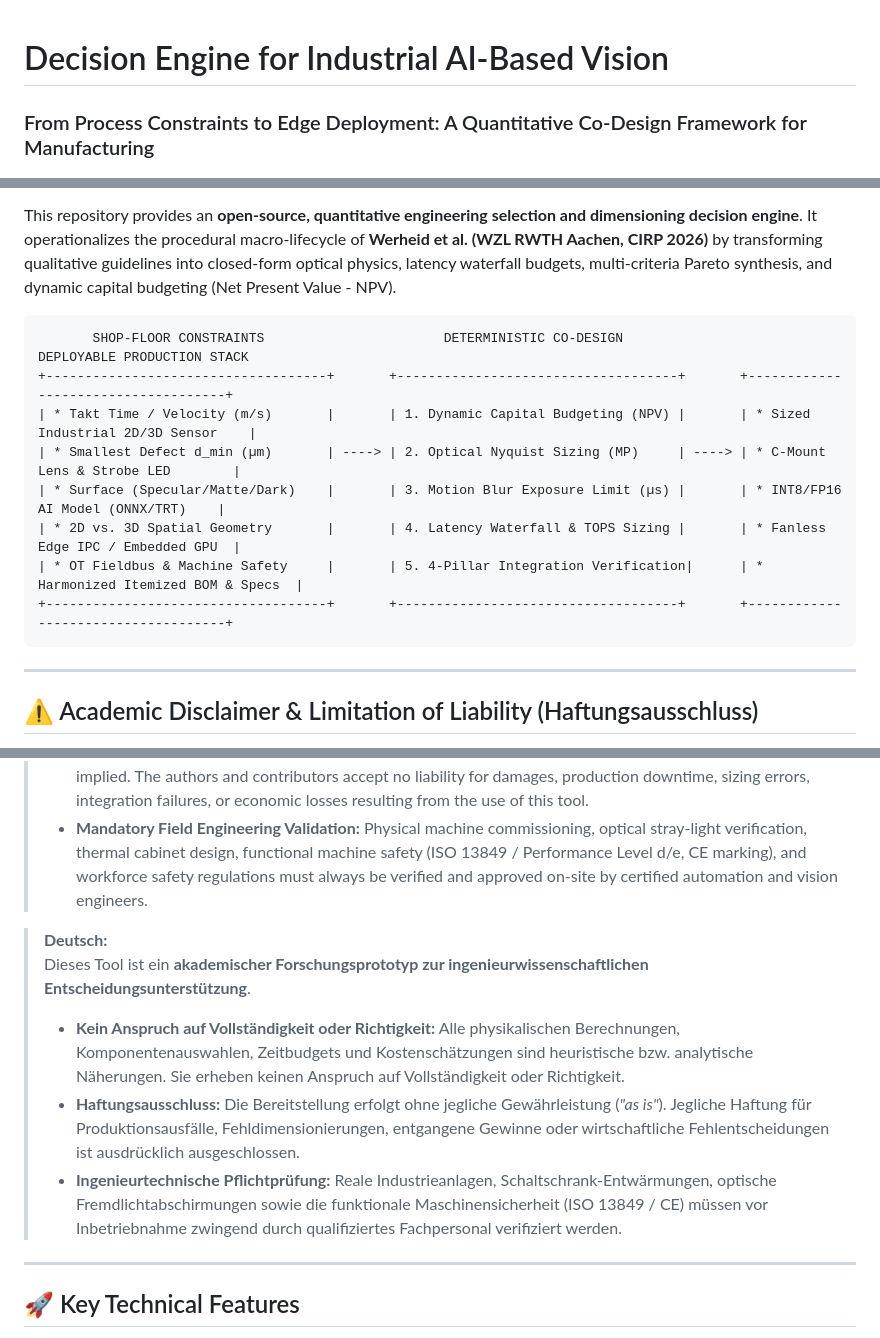
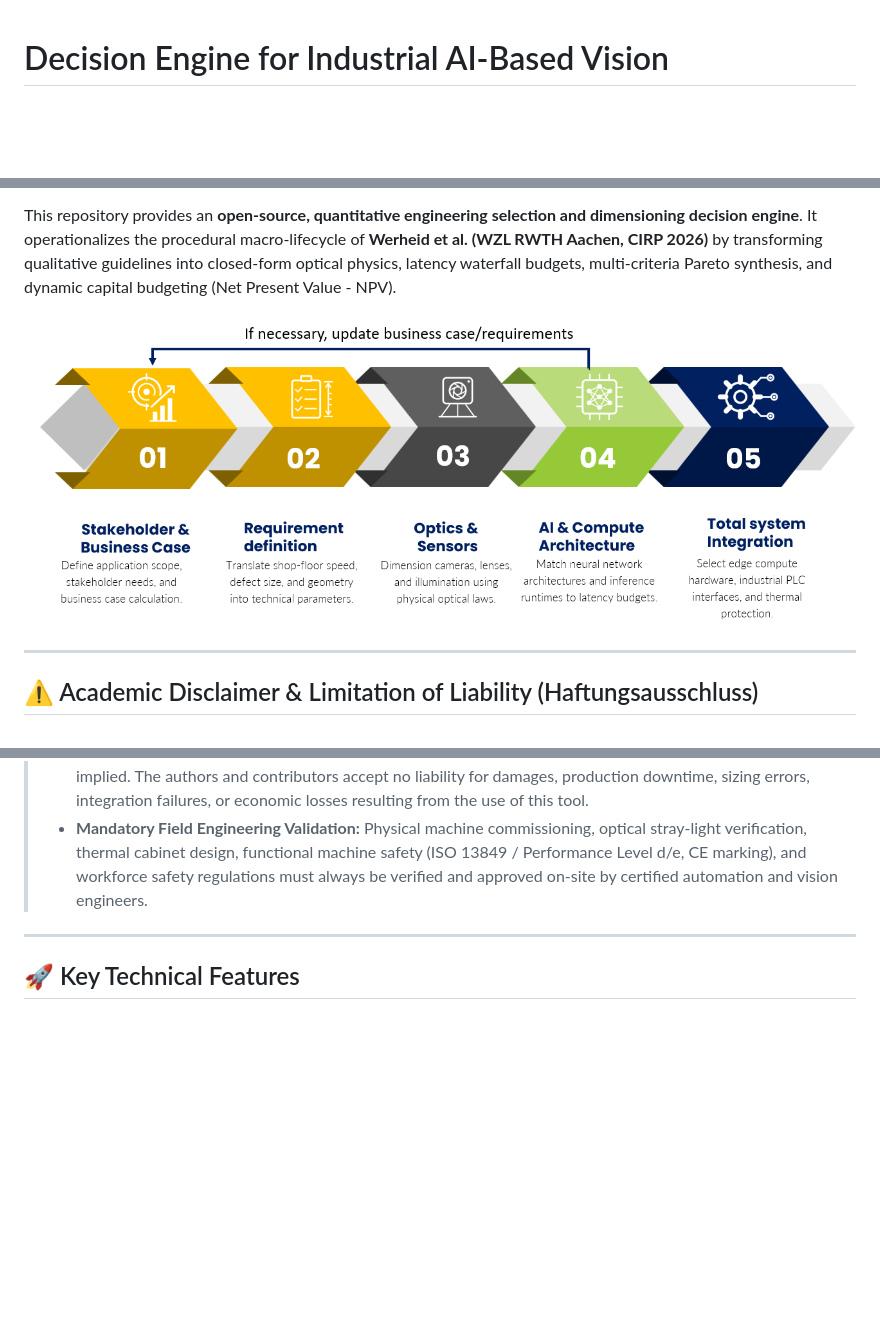
Before and after one commit to benediktwendland/ai-vision-decision-engine, a Markdown page: README.md, 3 parts joined by grey strips. Drawn GitHub-style; pictures changed too: docs/Prozessbild.png (added); blank space fills up the shorter version.

Commit message:
Add 5-step engineering pipeline diagram to README

````diff
--- a/README.md
+++ b/README.md
@@ -1,5 +1,5 @@
 # Decision Engine for Industrial AI-Based Vision
-### From Process Constraints to Edge Deployment: A Quantitative Co-Design Framework for Manufacturing
+
 
 [![License: MIT](https://img.shields.io/badge/License-MIT-blue.svg)](LICENSE)
 [![Status: Academic Prototype](https://img.shields.io/badge/Status-Academic%20Prototype-success.svg)]()
@@ -14,16 +13,9 @@ In discrete manufacturing, **over 70% of AI vision proofs-of-concept (POCs) fail
 
 This repository provides an **open-source, quantitative engineering selection and dimensioning decision engine**. It operationalizes the procedural macro-lifecycle of **Werheid et al. (WZL RWTH Aachen, CIRP 2026)** by transforming qualitative guidelines into closed-form optical physics, latency waterfall budgets, multi-criteria Pareto synthesis, and dynamic capital budgeting (Net Present Value - NPV).
 
-```
-       SHOP-FLOOR CONSTRAINTS                       DETERMINISTIC CO-DESIGN                       DEPLOYABLE PRODUCTION STACK
-+------------------------------------+       +------------------------------------+       +------------------------------------+
-| * Takt Time / Velocity (m/s)       |       | 1. Dynamic Capital Budgeting (NPV) |       | * Sized Industrial 2D/3D Sensor    |
-| * Smallest Defect d_min (µm)       | ----> | 2. Optical Nyquist Sizing (MP)     | ----> | * C-Mount Lens & Strobe LED        |
-| * Surface (Specular/Matte/Dark)    |       | 3. Motion Blur Exposure Limit (µs) |       | * INT8/FP16 AI Model (ONNX/TRT)    |
-| * 2D vs. 3D Spatial Geometry       |       | 4. Latency Waterfall & TOPS Sizing |       | * Fanless Edge IPC / Embedded GPU  |
-| * OT Fieldbus & Machine Safety     |       | 5. 4-Pillar Integration Verification|      | * Harmonized Itemized BOM & Specs  |
-+------------------------------------+       +------------------------------------+       +------------------------------------+
-```
+<p align="center">
+  <img src="docs/Prozessbild.png" alt="5-Step Engineering Framework" width="100%">
+</p>
 
 ---
 
@@ -35,11 +27,6 @@ This repository provides an **open-source, quantitative engineering selection an
 > * **Exclusion of Warranty & Liability:** The software is provided *"as is"*, without warranty of any kind, express or implied. The authors and contributors accept no liability for damages, production downtime, sizing errors, integration failures, or economic losses resulting from the use of this tool.
 > * **Mandatory Field Engineering Validation:** Physical machine commissioning, optical stray-light verification, thermal cabinet design, functional machine safety (ISO 13849 / Performance Level d/e, CE marking), and workforce safety regulations must always be verified and approved on-site by certified automation and vision engineers.
 
-> **Deutsch:**
-> Dieses Tool ist ein **akademischer Forschungsprototyp zur ingenieurwissenschaftlichen Entscheidungsunterstützung**.
-> * **Kein Anspruch auf Vollständigkeit oder Richtigkeit:** Alle physikalischen Berechnungen, Komponentenauswahlen, Zeitbudgets und Kostenschätzungen sind heuristische bzw. analytische Näherungen. Sie erheben keinen Anspruch auf Vollständigkeit oder Richtigkeit.
-> * **Haftungsausschluss:** Die Bereitstellung erfolgt ohne jegliche Gewährleistung (*"as is"*). Jegliche Haftung für Produktionsausfälle, Fehldimensionierungen, entgangene Gewinne oder wirtschaftliche Fehlentscheidungen ist ausdrücklich ausgeschlossen.
-> * **Ingenieurtechnische Pflichtprüfung:** Reale Industrieanlagen, Schaltschrank-Entwärmungen, optische Fremdlichtabschirmungen sowie die funktionale Maschinensicherheit (ISO 13849 / CE) müssen vor Inbetriebnahme zwingend durch qualifiziertes Fachpersonal verifiziert werden.
 
 ---
 
````
Also changed, not shown: other parts of README.md (+0 -1 lines), Icons/pipeline_overview.jpg (added), data/pipeline_overview.jpg (added).
